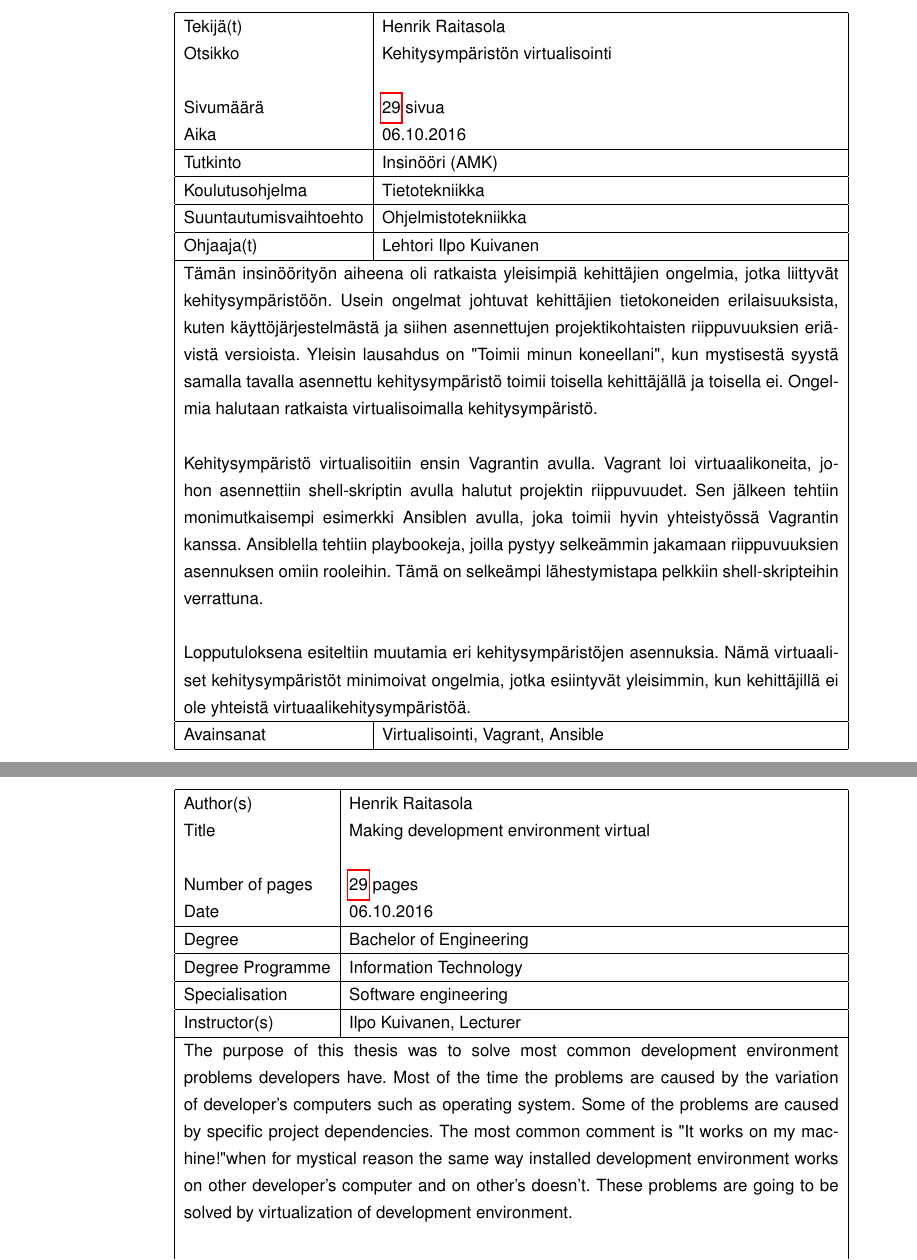
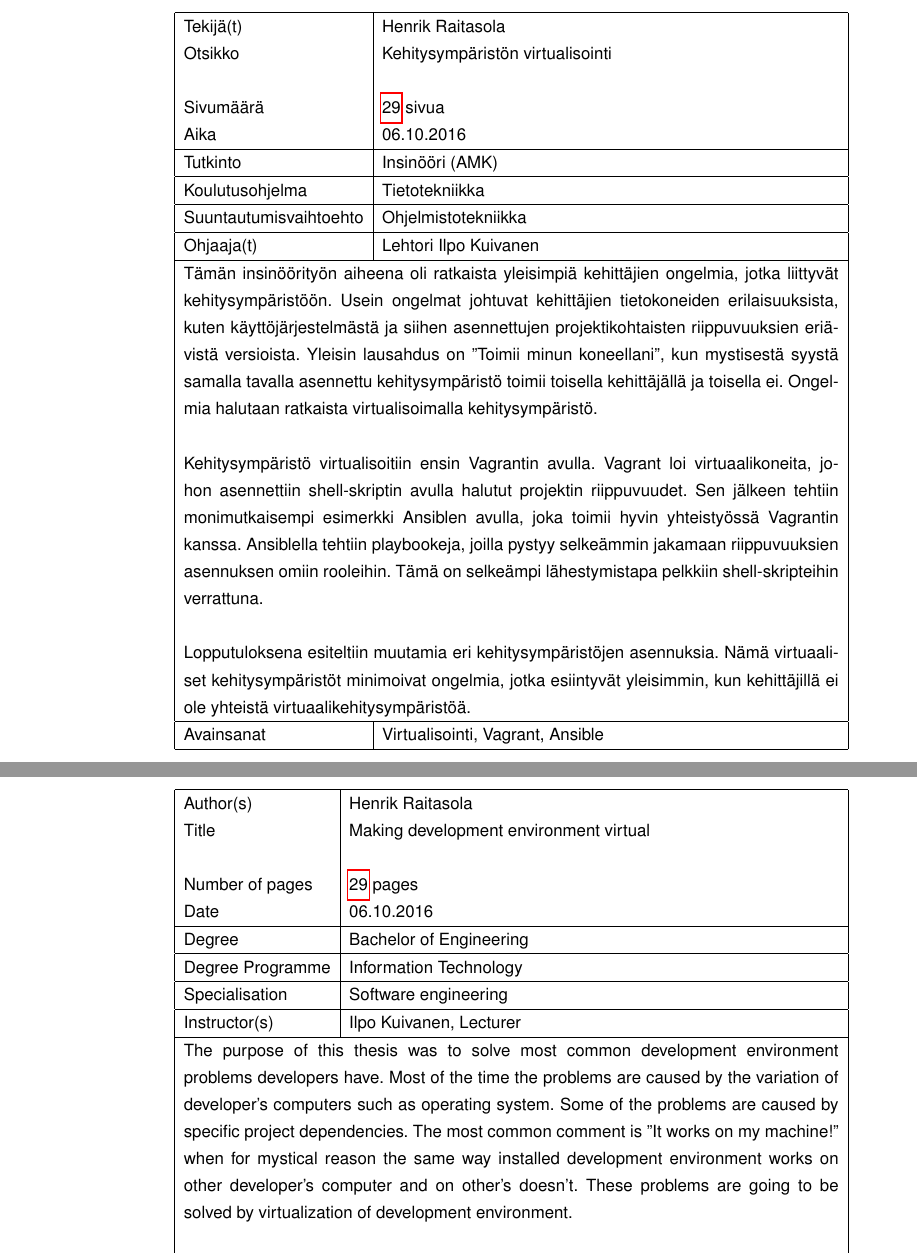
Before and after one commit to henrikra/wordpress-thesis, a LaTeX thesis (main.tex, which reads chapters/abstract.tex): two parts of pages 2 and 3 of 34, joined at a grey line, cut so that both start at the same text. Compiled offline with pdfLaTeX.

Commit message:
Fix quotes

```diff
--- a/chapters/abstract.tex
+++ b/chapters/abstract.tex
@@ -68,7 +68,7 @@ Lopputuloksena esiteltiin muutamia eri kehitysympäristöjen asennuksia. Nämä
   \hline
   Instructor(s) & Ilpo Kuivanen, Lecturer \\
   \hline
-  \multicolumn{2}{| p{\textwidth} |}{The purpose of this thesis was to solve most common development environment problems developers have. Most of the time the problems are caused by the variation of developer's computers such as operating system. Some of the problems are caused by specific project dependencies. The most common comment is "It works on my machine!" when for mystical reason the same way installed development environment works on other developer's computer and on other's doesn't. These problems are going to be solved by virtualization of development environment.
+  \multicolumn{2}{| p{\textwidth} |}{The purpose of this thesis was to solve most common development environment problems developers have. Most of the time the problems are caused by the variation of developer's computers such as operating system. Some of the problems are caused by specific project dependencies. The most common comment is \enquote{It works on my machine!} when for mystical reason the same way installed development environment works on other developer's computer and on other's doesn't. These problems are going to be solved by virtualization of development environment.
 \newline
 
 Development environment was first virtualizated with Vagrant. Vagrant created virtual machines in which project dependencies were installed by shell-script. Next more complicated example was made with Ansible which worked well with Vagrant. Playbooks were created with Ansible. Playbooks help separating installation of dependencies to own roles. This approach is more clear compared to just shell-scripts.
```
Also changed, not shown: chapters/abstract.tex (2 more changed lines).
